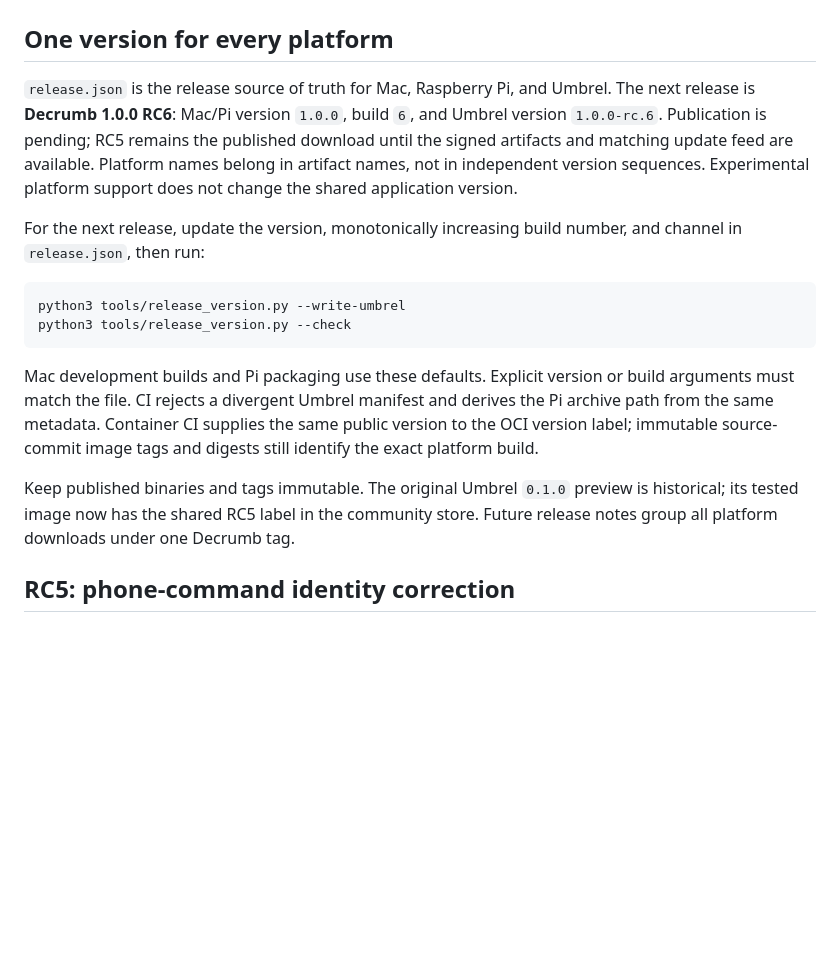
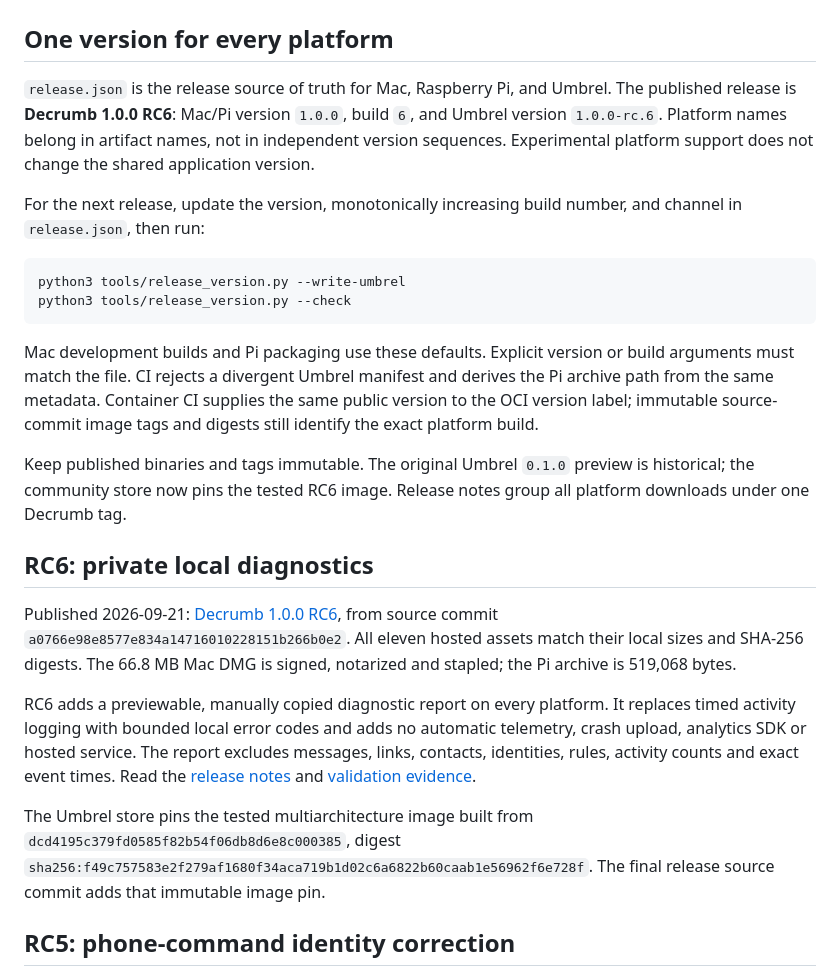
Before and after one commit to moey823/decrumb, a Markdown page: docs/DISTRIBUTION.md, the part around the change. GitHub-like rendering; blank space fills up the shorter version.

```diff
--- a/docs/DISTRIBUTION.md
+++ b/docs/DISTRIBUTION.md
@@ -3,9 +3,8 @@
 ## One version for every platform
 
 `release.json` is the release source of truth for Mac, Raspberry Pi, and Umbrel.
-The next release is **Decrumb 1.0.0 RC6**: Mac/Pi version `1.0.0`, build `6`,
-and Umbrel version `1.0.0-rc.6`. Publication is pending; RC5 remains the published
-download until the signed artifacts and matching update feed are available. Platform names belong in artifact names, not in
+The published release is **Decrumb 1.0.0 RC6**: Mac/Pi version `1.0.0`, build `6`,
+and Umbrel version `1.0.0-rc.6`. Platform names belong in artifact names, not in
 independent version sequences. Experimental platform support does not change the
 shared application version.
 
@@ -24,8 +23,27 @@ same public version to the OCI version label; immutable source-commit image tags
 and digests still identify the exact platform build.
 
 Keep published binaries and tags immutable. The original Umbrel `0.1.0` preview
-is historical; its tested image now has the shared RC5 label in the community
-store. Future release notes group all platform downloads under one Decrumb tag.
+is historical; the community store now pins the tested RC6 image.
+Release notes group all platform downloads under one Decrumb tag.
+
+## RC6: private local diagnostics
+
+Published 2026-09-21: [Decrumb 1.0.0 RC6](https://github.com/moey823/decrumb/releases/tag/v1.0.0-rc.6),
+from source commit `a0766e98e8577e834a14716010228151b266b0e2`. All eleven
+hosted assets match their local sizes and SHA-256 digests. The 66.8 MB Mac DMG
+is signed, notarized and stapled; the Pi archive is 519,068 bytes.
+
+RC6 adds a previewable, manually copied diagnostic report on every platform.
+It replaces timed activity logging with bounded local error codes and adds no
+automatic telemetry, crash upload, analytics SDK or hosted service. The report
+excludes messages, links, contacts, identities, rules, activity counts and exact
+event times. Read the [release notes](RELEASE-NOTES.md) and
+[validation evidence](VALIDATION.md#rc6-private-local-diagnostics).
+
+The Umbrel store pins the tested multiarchitecture image built from
+`dcd4195c379fd0585f82b54f06db8d6e8c000385`, digest
+`sha256:f49c757583e2f279af1680f34aca719b1d02c6a6822b60caab1e56962f6e728f`.
+The final release source commit adds that immutable image pin.
 
 ## RC5: phone-command identity correction
 
```
Also changed, not shown: README.md (+2 -1 lines), docs/VALIDATION.md (+34 -0 lines).
